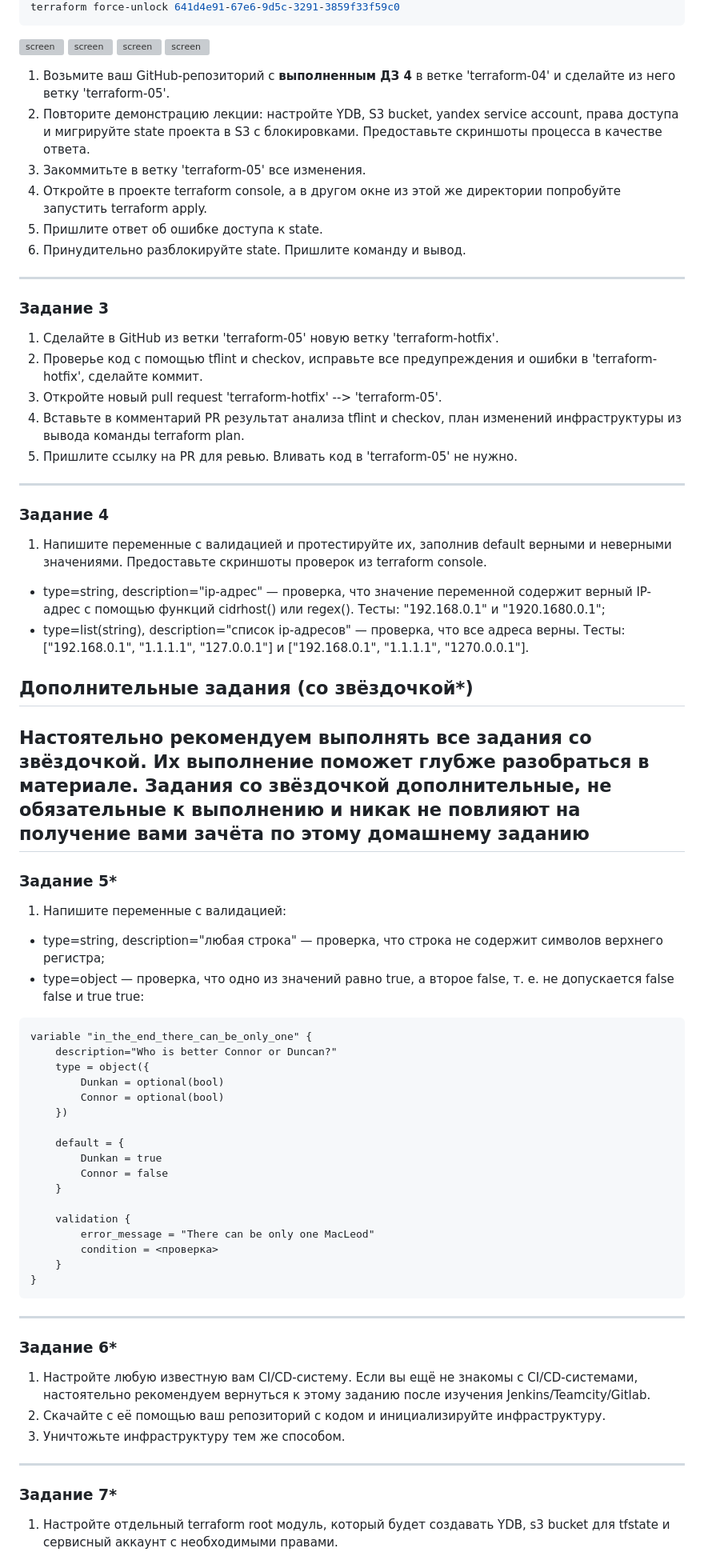
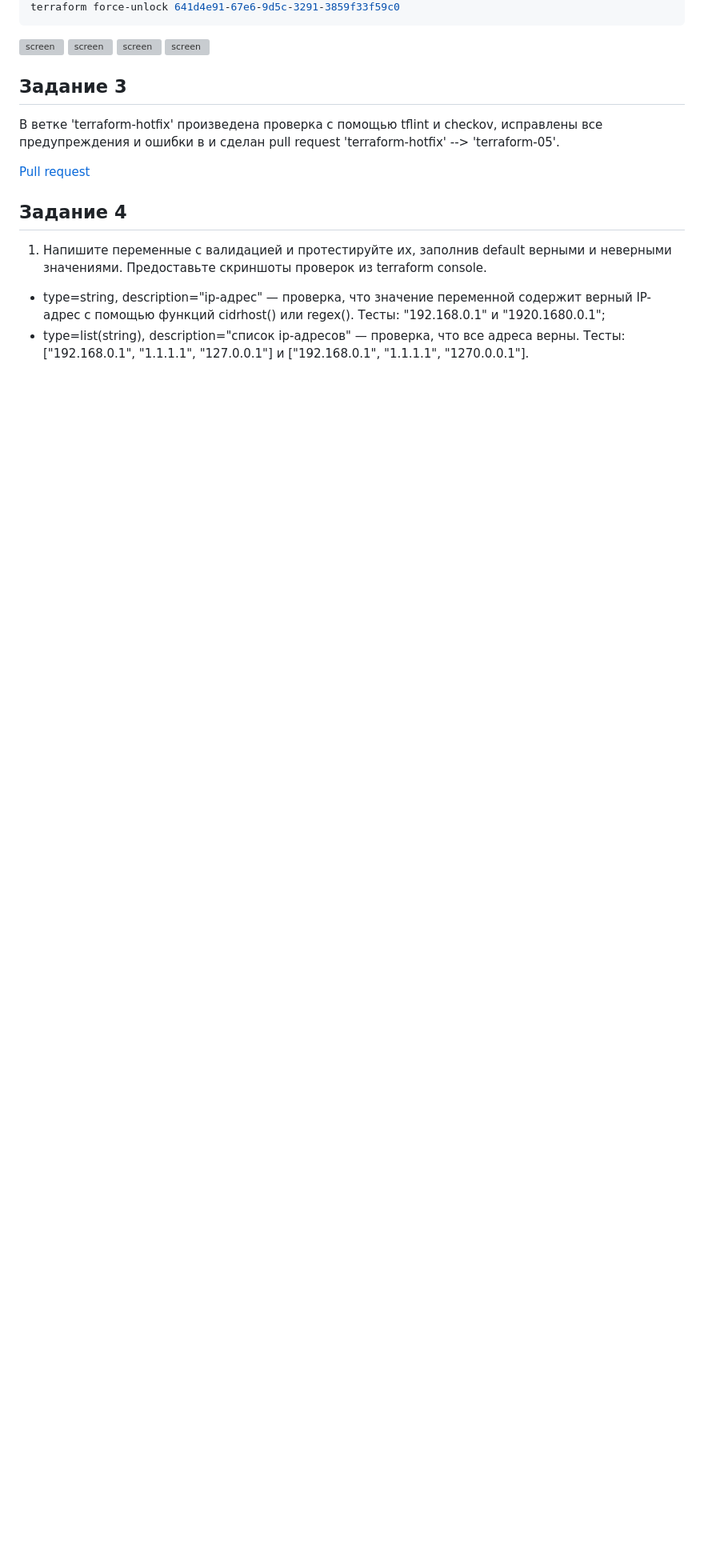
Before and after one commit to StackAls/nl-homeworks, a Markdown page: ter-homeworks/05/README.md, the part around one of its changes. Shown at 80% size. Drawn GitHub-style; blank space fills up the shorter version; grey boxes are pictures that could not be loaded.

Commit message:
HW 5 task 3

````diff
--- a/ter-homeworks/05/README.md
+++ b/ter-homeworks/05/README.md
@@ -192,76 +192,15 @@ terraform force-unlock 641d4e91-67e6-9d5c-3291-3859f33f59c0
 ![screen](./screen/Screenshot2024-02-13-215740.png)
 ![screen](./screen/Screenshot2024-02-13-220932.png)
 
-1. Возьмите ваш GitHub-репозиторий с **выполненным ДЗ 4** в ветке 'terraform-04' и сделайте из него ветку 'terraform-05'.
-2. Повторите демонстрацию лекции: настройте YDB, S3 bucket, yandex service account, права доступа и мигрируйте state проекта в S3 с блокировками. Предоставьте скриншоты процесса в качестве ответа.
-3. Закоммитьте в ветку 'terraform-05' все изменения.
-4. Откройте в проекте terraform console, а в другом окне из этой же директории попробуйте запустить terraform apply.
-5. Пришлите ответ об ошибке доступа к state.
-6. Принудительно разблокируйте state. Пришлите команду и вывод.
+## Задание 3
 
-------
+В ветке 'terraform-hotfix' произведена проверка с помощью tflint и checkov, исправлены все предупреждения и ошибки в и сделан pull request 'terraform-hotfix' --> 'terraform-05'.
 
-### Задание 3
+[Pull request](https://github.com/StackAls/nl-homeworks/pull/1)
 
-1. Сделайте в GitHub из ветки 'terraform-05' новую ветку 'terraform-hotfix'.
-2. Проверье код с помощью tflint и checkov, исправьте все предупреждения и ошибки в 'terraform-hotfix', сделайте коммит.
-3. Откройте новый pull request 'terraform-hotfix' --> 'terraform-05'.
-4. Вставьте в комментарий PR результат анализа tflint и checkov, план изменений инфраструктуры из вывода команды terraform plan.
-5. Пришлите ссылку на PR для ревью. Вливать код в 'terraform-05' не нужно.
-
-------
-
-### Задание 4
+## Задание 4
 
 1. Напишите переменные с валидацией и протестируйте их, заполнив default верными и неверными значениями. Предоставьте скриншоты проверок из terraform console.
 
 - type=string, description="ip-адрес" — проверка, что значение переменной содержит верный IP-адрес с помощью функций cidrhost() или regex(). Тесты:  "192.168.0.1" и "1920.1680.0.1";
 - type=list(string), description="список ip-адресов" — проверка, что все адреса верны. Тесты:  ["192.168.0.1", "1.1.1.1", "127.0.0.1"] и ["192.168.0.1", "1.1.1.1", "1270.0.0.1"].
-
-## Дополнительные задания (со звёздочкой*)
-
-**Настоятельно рекомендуем выполнять все задания со звёздочкой.** Их выполнение поможет глубже разобраться в материале.
-Задания со звёздочкой дополнительные, не обязательные к выполнению и никак не повлияют на получение вами зачёта по этому домашнему заданию
-------
-
-### Задание 5*
-
-1. Напишите переменные с валидацией:
-
-- type=string, description="любая строка" — проверка, что строка не содержит символов верхнего регистра;
-- type=object — проверка, что одно из значений равно true, а второе false, т. е. не допускается false false и true true:
-
-```
-variable "in_the_end_there_can_be_only_one" {
-    description="Who is better Connor or Duncan?"
-    type = object({
-        Dunkan = optional(bool)
-        Connor = optional(bool)
-    })
-
-    default = {
-        Dunkan = true
-        Connor = false
-    }
-
-    validation {
-        error_message = "There can be only one MacLeod"
-        condition = <проверка>
-    }
-}
-```
-
-------
-
-### Задание 6*
-
-1. Настройте любую известную вам CI/CD-систему. Если вы ещё не знакомы с CI/CD-системами, настоятельно рекомендуем вернуться к этому заданию после изучения Jenkins/Teamcity/Gitlab.
-2. Скачайте с её помощью ваш репозиторий с кодом и инициализируйте инфраструктуру.
-3. Уничтожьте инфраструктуру тем же способом.
-
-------
-
-### Задание 7*
-
-1. Настройте отдельный terraform root модуль, который будет создавать YDB, s3 bucket для tfstate и сервисный аккаунт с необходимыми правами.
-
````
Also changed, not shown: other parts of ter-homeworks/05/README.md (+0 -21 lines).
